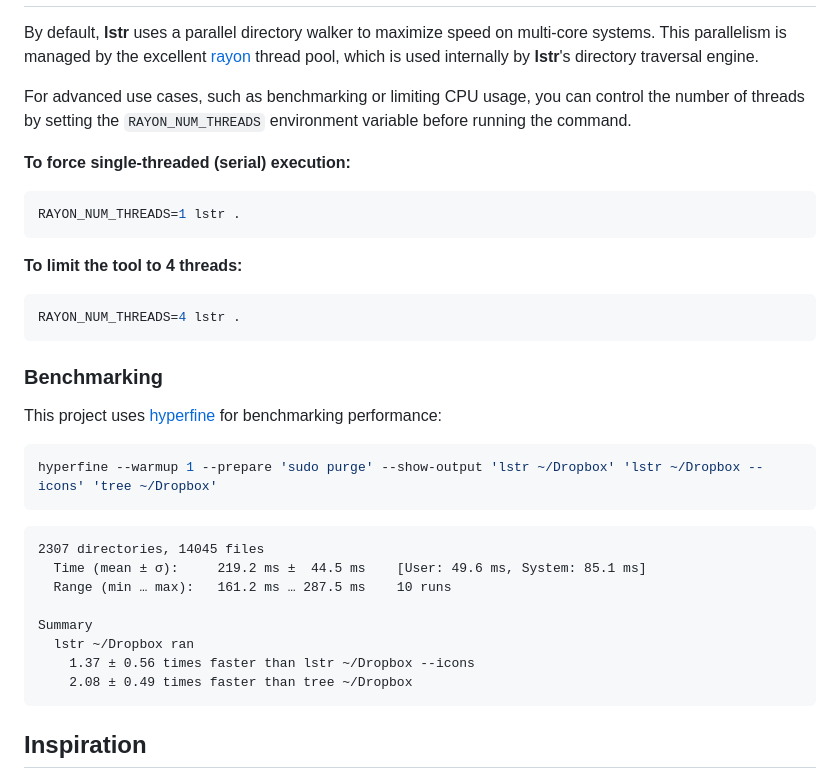
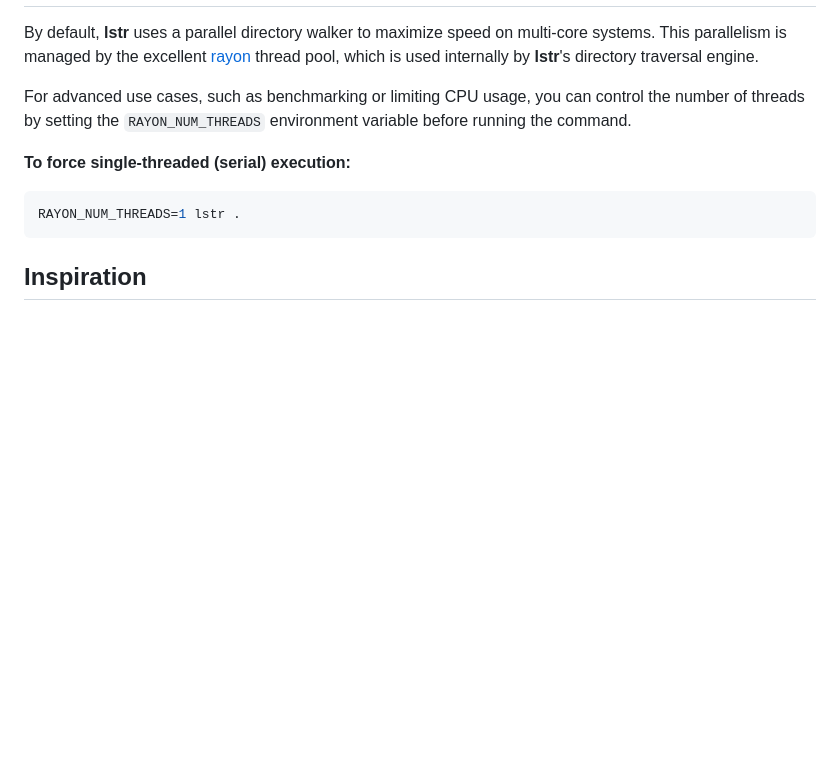
Before and after one commit to ZoltaKochan/lstr, a Markdown page: README.md, the part around one of its changes. GitHub-like rendering; blank space fills up the shorter version.

````diff
--- a/README.md
+++ b/README.md
@@ -116,33 +151,11 @@ By default, **lstr** uses a parallel directory walker to maximize speed on multi
 For advanced use cases, such as benchmarking or limiting CPU usage, you can control the number of threads by setting the `RAYON_NUM_THREADS` environment variable before running the command.
 
 **To force single-threaded (serial) execution:**
+
 ```bash
 RAYON_NUM_THREADS=1 lstr .
 ```
 
-**To limit the tool to 4 threads:**
-```bash
-RAYON_NUM_THREADS=4 lstr .
-```
-
-### Benchmarking
-
-This project uses [hyperfine](https://github.com/sharkdp/hyperfine) for benchmarking performance:
-```bash
-hyperfine --warmup 1 --prepare 'sudo purge' --show-output 'lstr ~/Dropbox' 'lstr ~/Dropbox --icons' 'tree ~/Dropbox'
-```
-```
-2307 directories, 14045 files
-  Time (mean ± σ):     219.2 ms ±  44.5 ms    [User: 49.6 ms, System: 85.1 ms]
-  Range (min … max):   161.2 ms … 287.5 ms    10 runs
-
-Summary
-  lstr ~/Dropbox ran
-    1.37 ± 0.56 times faster than lstr ~/Dropbox --icons
-    2.08 ± 0.49 times faster than tree ~/Dropbox
-```
-
-
 ## Inspiration
 
 The philosophy and functionality of **lstr** are heavily inspired by the excellent C-based [tree](https://github.com/Old-Man-Programmer/tree) command line program. This project is an attempt to recreate that classic utility in modern, safe Rust.
````
Also changed, not shown: other parts of README.md (+83 -48 lines), CHANGELOG.md (+7 -0 lines), assets/lstr-demo.gif (added), 9 other files.
